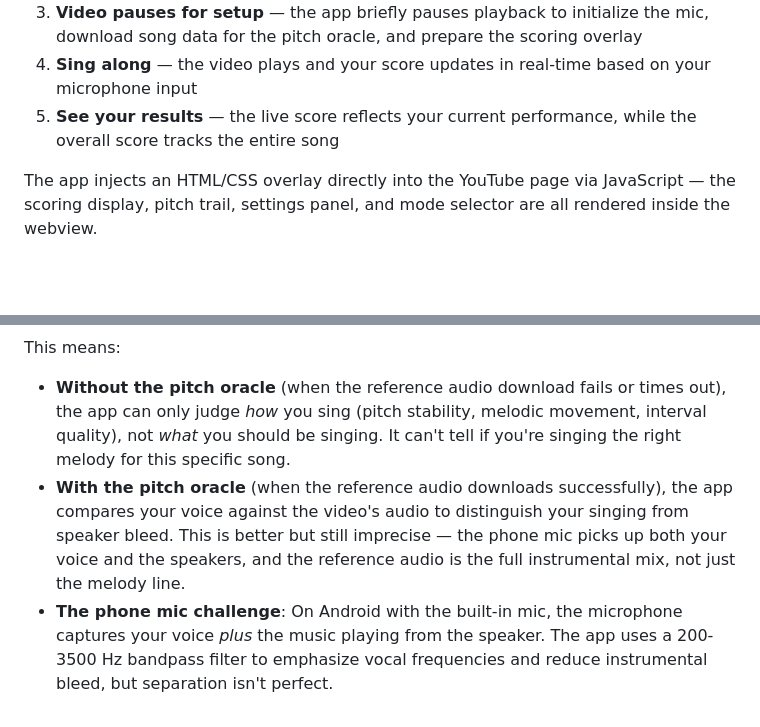
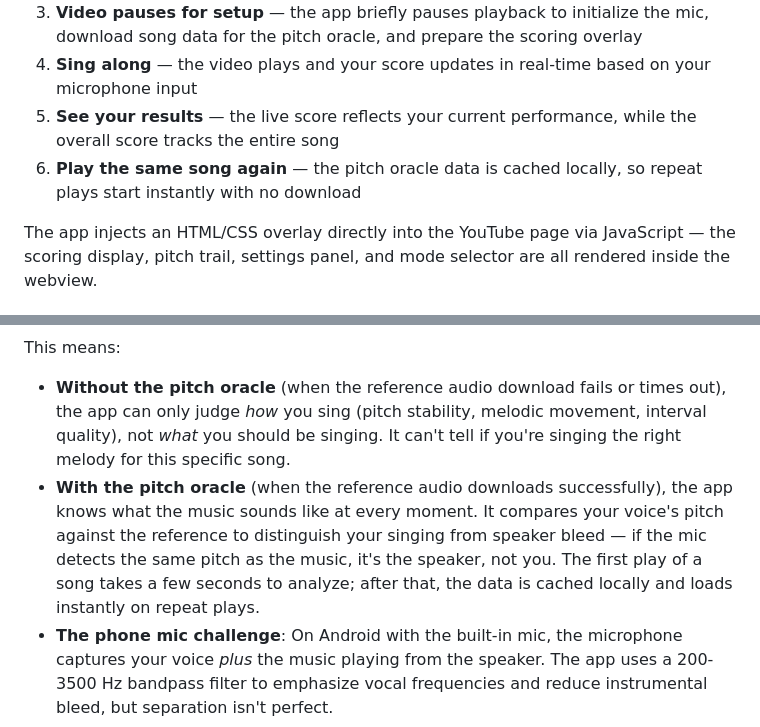
Before and after one commit to akitaonrails/frank_karaoke, a Markdown page: README.md, 2 parts joined by grey strips. Drawn GitHub-style; blank space fills up the shorter version.

```diff
--- a/README.md
+++ b/README.md
@@ -54,6 +54,7 @@ Under the hood, this uses the HTML5 video element's `playbackRate` with `preserv
 3. **Video pauses for setup** — the app briefly pauses playback to initialize the mic, download song data for the pitch oracle, and prepare the scoring overlay
 4. **Sing along** — the video plays and your score updates in real-time based on your microphone input
 5. **See your results** — the live score reflects your current performance, while the overall score tracks the entire song
+6. **Play the same song again** — the pitch oracle data is cached locally, so repeat plays start instantly with no download
 
 The app injects an HTML/CSS overlay directly into the YouTube page via JavaScript — the scoring display, pitch trail, settings panel, and mode selector are all rendered inside the webview.
 
@@ -66,7 +67,7 @@ Traditional karaoke machines (SingStar, Joysound, DAM) ship with **pre-made melo
 This means:
 
 - **Without the pitch oracle** (when the reference audio download fails or times out), the app can only judge *how* you sing (pitch stability, melodic movement, interval quality), not *what* you should be singing. It can't tell if you're singing the right melody for this specific song.
-- **With the pitch oracle** (when the reference audio downloads successfully), the app compares your voice against the video's audio to distinguish your singing from speaker bleed. This is better but still imprecise — the phone mic picks up both your voice and the speakers, and the reference audio is the full instrumental mix, not just the melody line.
+- **With the pitch oracle** (when the reference audio downloads successfully), the app knows what the music sounds like at every moment. It compares your voice's pitch against the reference to distinguish your singing from speaker bleed — if the mic detects the same pitch as the music, it's the speaker, not you. The first play of a song takes a few seconds to analyze; after that, the data is cached locally and loads instantly on repeat plays.
 - **The phone mic challenge**: On Android with the built-in mic, the microphone captures your voice *plus* the music playing from the speaker. The app uses a 200-3500 Hz bandpass filter to emphasize vocal frequencies and reduce instrumental bleed, but separation isn't perfect.
 
 For detailed technical background, see [docs/scoring.md](docs/scoring.md).
```
Also changed, not shown: docs/scoring.md (+16 -13 lines).
